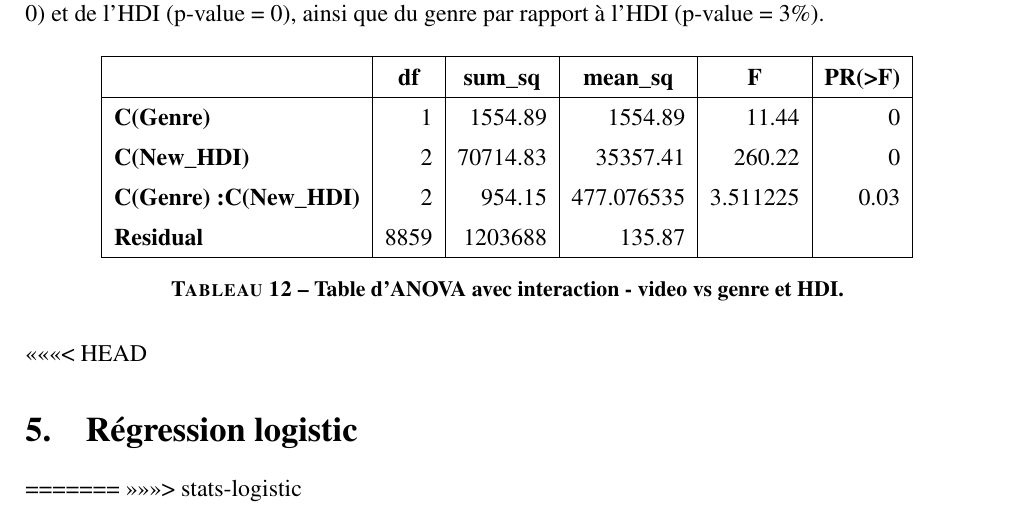
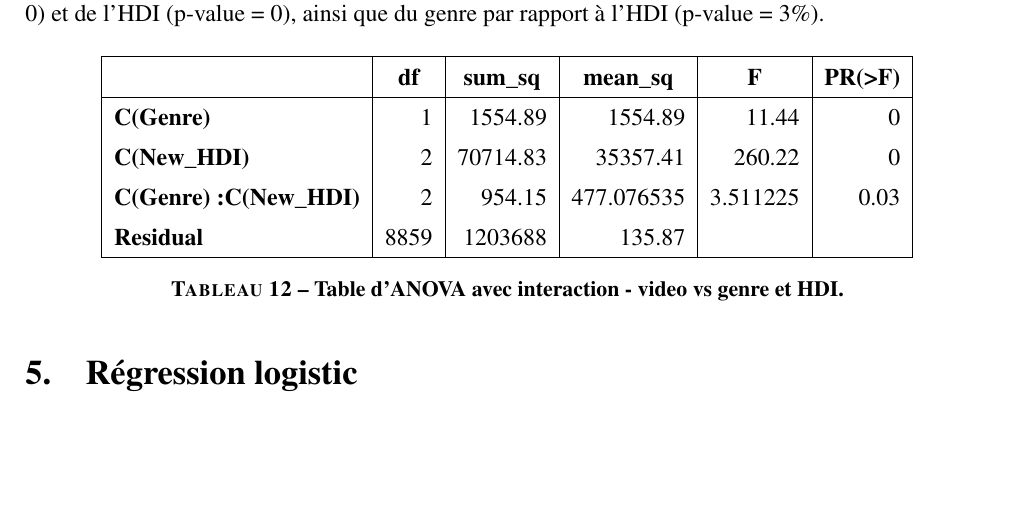
Before and after one commit to smtux/DUDA, a LaTeX document (statistique/rapport/latex/mooc_mertes.tex): part of page 11 of 11, cut so that both start at the same text, the shorter picture padded with empty space. Compiled offline with pdfLaTeX.

Commit message:
mise à jour avec la branche main

```diff
--- a/statistique/rapport/latex/mooc_mertes.tex
+++ b/statistique/rapport/latex/mooc_mertes.tex
@@ -408,9 +408,7 @@ Selon les résultats du tableau 8, la p-value étant de 0, il y aurait statistiq
 	\caption{\textbf{Table d'ANOVA avec interaction - video vs genre et HDI.}}
 \end{table}
 
-<<<<<<< HEAD
+
 \section{Régression logistic}
-=======
->>>>>>> stats-logistic
 
 \end{document}
```
Also changed, not shown: statistique/rapport/latex/mooc_mertes.pdf, 2 other files.
